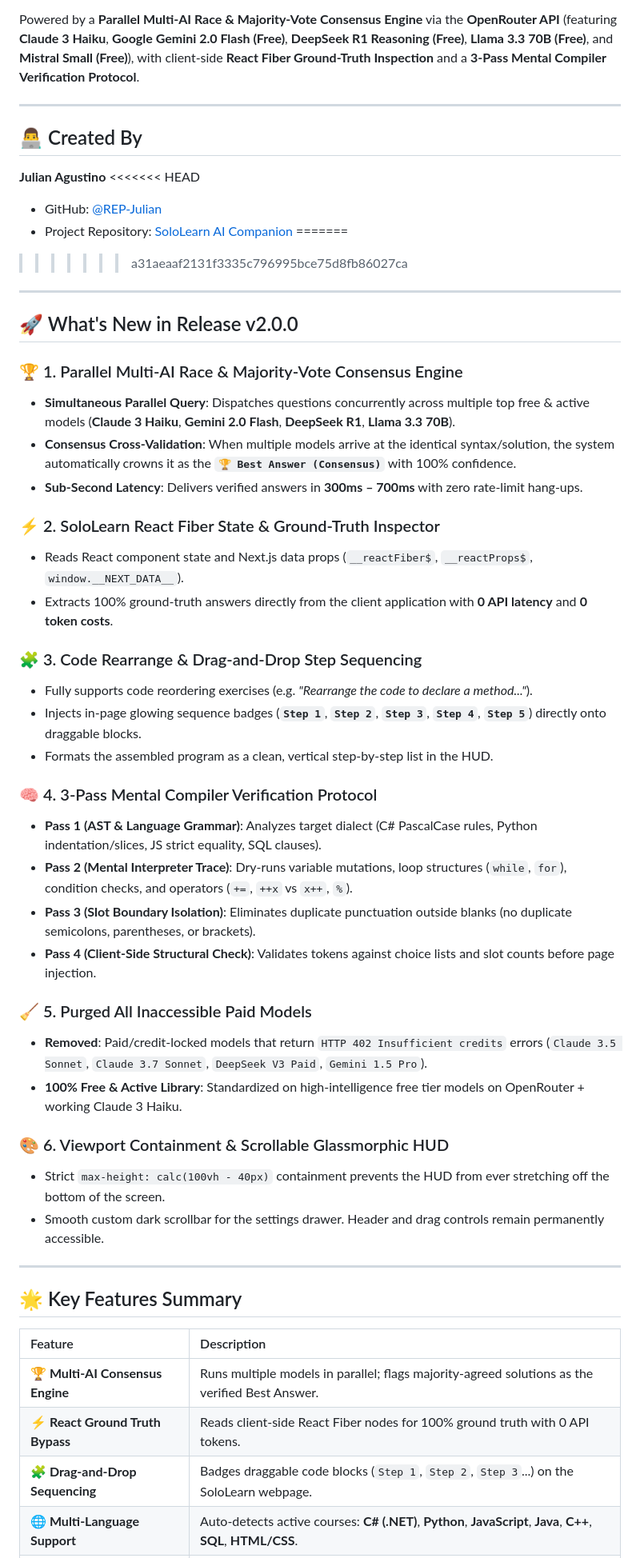
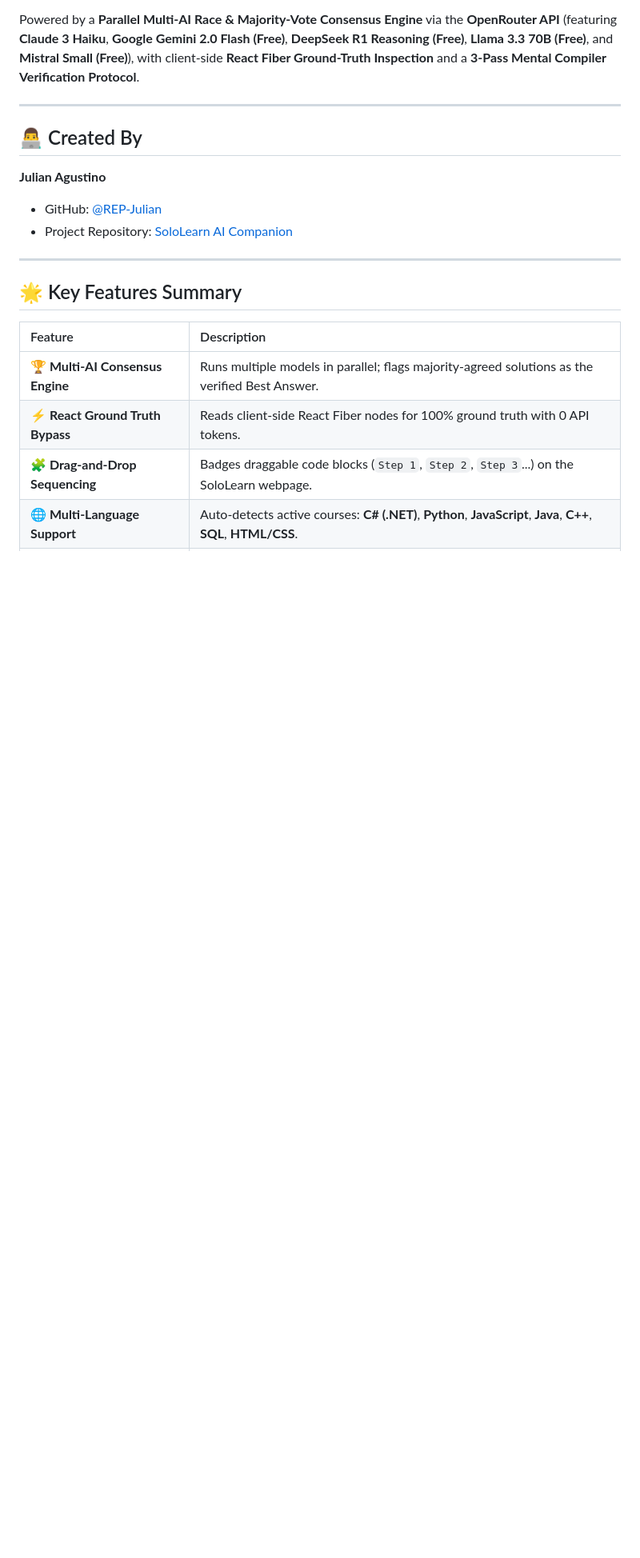
Before and after one commit to REP-Julian/sololearn-ai-companion, a Markdown page: README.md, the part around the change. Shown at 80% size. GitHub-like rendering; blank space fills up the shorter version.

```diff
--- a/README.md
+++ b/README.md
@@ -17,43 +17,10 @@ Powered by a **Parallel Multi-AI Race & Majority-Vote Consensus Engine** via the
 ## 👨‍💻 Created By
 
 **Julian Agustino**
-<<<<<<< HEAD
+
 - GitHub: [@REP-Julian](https://github.com/REP-Julian)
 - Project Repository: [SoloLearn AI Companion](https://github.com/REP-Julian/sololearn-ai-companion)
-=======
->>>>>>> a31aeaaf2131f3335c796995bce75d8fb86027ca
 
----
-
-## 🚀 What's New in Release v2.0.0
-
-### 🏆 1. Parallel Multi-AI Race & Majority-Vote Consensus Engine
-- **Simultaneous Parallel Query**: Dispatches questions concurrently across multiple top free & active models (**Claude 3 Haiku**, **Gemini 2.0 Flash**, **DeepSeek R1**, **Llama 3.3 70B**).
-- **Consensus Cross-Validation**: When multiple models arrive at the identical syntax/solution, the system automatically crowns it as the **`🏆 Best Answer (Consensus)`** with 100% confidence.
-- **Sub-Second Latency**: Delivers verified answers in **300ms – 700ms** with zero rate-limit hang-ups.
-
-### ⚡ 2. SoloLearn React Fiber State & Ground-Truth Inspector
-- Reads React component state and Next.js data props (`__reactFiber$`, `__reactProps$`, `window.__NEXT_DATA__`).
-- Extracts 100% ground-truth answers directly from the client application with **0 API latency** and **0 token costs**.
-
-### 🧩 3. Code Rearrange & Drag-and-Drop Step Sequencing
-- Fully supports code reordering exercises (e.g. *"Rearrange the code to declare a method..."*).
-- Injects in-page glowing sequence badges (**`Step 1`**, **`Step 2`**, **`Step 3`**, **`Step 4`**, **`Step 5`**) directly onto draggable blocks.
-- Formats the assembled program as a clean, vertical step-by-step list in the HUD.
-
-### 🧠 4. 3-Pass Mental Compiler Verification Protocol
-- **Pass 1 (AST & Language Grammar)**: Analyzes target dialect (C# PascalCase rules, Python indentation/slices, JS strict equality, SQL clauses).
-- **Pass 2 (Mental Interpreter Trace)**: Dry-runs variable mutations, loop structures (`while`, `for`), condition checks, and operators (`+=`, `++x` vs `x++`, `%`).
-- **Pass 3 (Slot Boundary Isolation)**: Eliminates duplicate punctuation outside blanks (no duplicate semicolons, parentheses, or brackets).
-- **Pass 4 (Client-Side Structural Check)**: Validates tokens against choice lists and slot counts before page injection.
-
-### 🧹 5. Purged All Inaccessible Paid Models
-- **Removed**: Paid/credit-locked models that return `HTTP 402 Insufficient credits` errors (`Claude 3.5 Sonnet`, `Claude 3.7 Sonnet`, `DeepSeek V3 Paid`, `Gemini 1.5 Pro`).
-- **100% Free & Active Library**: Standardized on high-intelligence free tier models on OpenRouter + working Claude 3 Haiku.
-
-### 🎨 6. Viewport Containment & Scrollable Glassmorphic HUD
-- Strict `max-height: calc(100vh - 40px)` containment prevents the HUD from ever stretching off the bottom of the screen.
-- Smooth custom dark scrollbar for the settings drawer. Header and drag controls remain permanently accessible.
 
 ---
 
```
